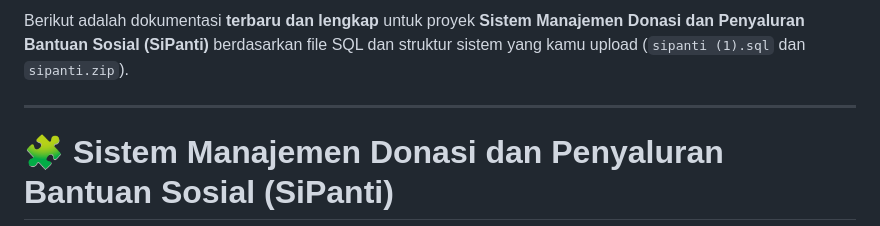
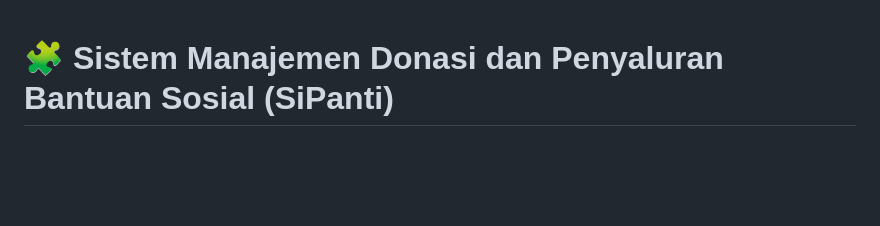
Before and after one commit to nurulaisyah19/SiPanti_4_UAP_PDT, a Markdown page: README.md, the part around the change. Rendered like a GitHub page; blank space fills up the shorter version.

```diff
--- a/README.md
+++ b/README.md
@@ -1,6 +1,4 @@
-Berikut adalah dokumentasi **terbaru dan lengkap** untuk proyek **Sistem Manajemen Donasi dan Penyaluran Bantuan Sosial (SiPanti)** berdasarkan file SQL dan struktur sistem yang kamu upload (`sipanti (1).sql` dan `sipanti.zip`).
 
----
 
 # 🧩 Sistem Manajemen Donasi dan Penyaluran Bantuan Sosial (SiPanti)
 
```
